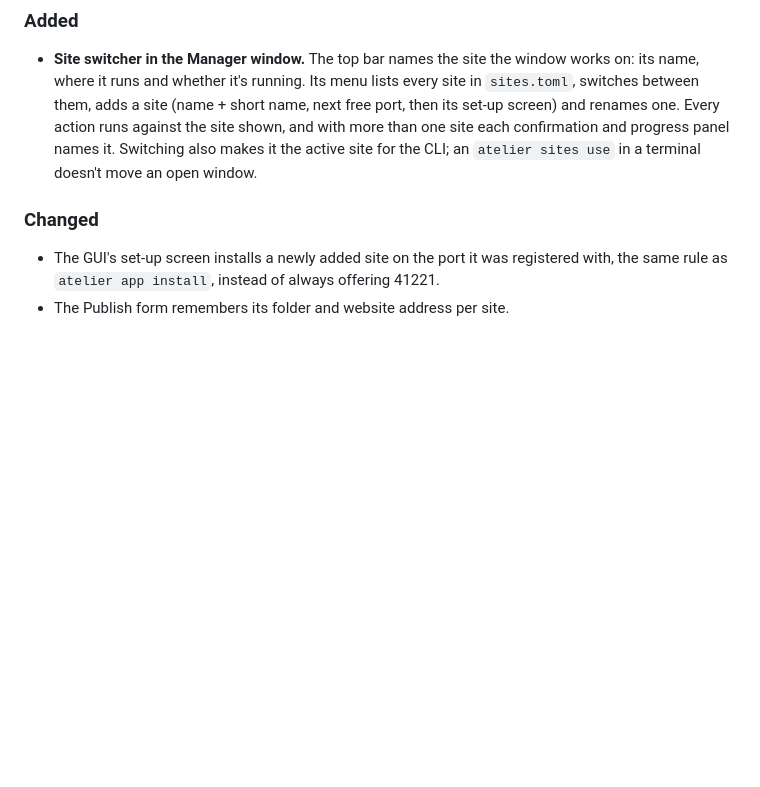
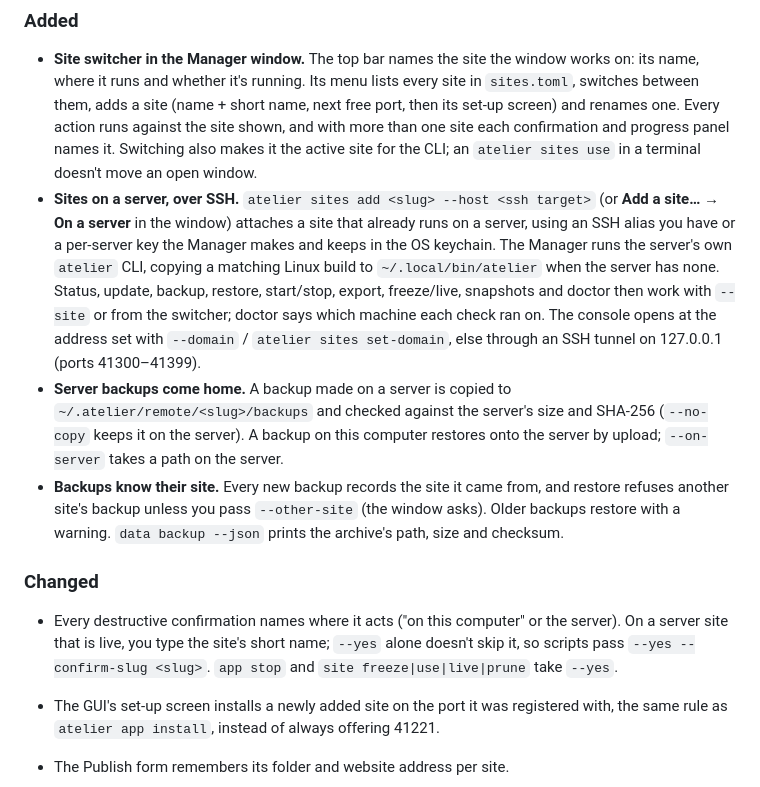
Before and after one commit to aincient-labs/manager, a Markdown page: CHANGELOG.md, the part around the change. GitHub-like rendering; blank space fills up the shorter version.

Commit message:
changelog: sites on a server over ssh, backups home, site identity, host-naming confirms (M2)

```diff
--- a/CHANGELOG.md
+++ b/CHANGELOG.md
@@ -15,8 +15,28 @@ and this project adheres to [Semantic Versioning](https://semver.org/spec/v2.0.0
   and renames one. Every action runs against the site shown, and with more than one site each
   confirmation and progress panel names it. Switching also makes it the active site for the CLI;
   an `atelier sites use` in a terminal doesn't move an open window.
+- **Sites on a server, over SSH.** `atelier sites add <slug> --host <ssh target>` (or **Add a
+  site… → On a server** in the window) attaches a site that already runs on a server, using an
+  SSH alias you have or a per-server key the Manager makes and keeps in the OS keychain. The
+  Manager runs the server's own `atelier` CLI, copying a matching Linux build to
+  `~/.local/bin/atelier` when the server has none. Status, update, backup, restore, start/stop,
+  export, freeze/live, snapshots and doctor then work with `--site` or from the switcher; doctor
+  says which machine each check ran on. The console opens at the address set with `--domain` /
+  `atelier sites set-domain`, else through an SSH tunnel on 127.0.0.1 (ports 41300–41399).
+- **Server backups come home.** A backup made on a server is copied to
+  `~/.atelier/remote/<slug>/backups` and checked against the server's size and SHA-256
+  (`--no-copy` keeps it on the server). A backup on this computer restores onto the server by
+  upload; `--on-server` takes a path on the server.
+- **Backups know their site.** Every new backup records the site it came from, and restore
+  refuses another site's backup unless you pass `--other-site` (the window asks). Older backups
+  restore with a warning. `data backup --json` prints the archive's path, size and checksum.
 
 ### Changed
+
+- Every destructive confirmation names where it acts ("on this computer" or the server). On a
+  server site that is live, you type the site's short name; `--yes` alone doesn't skip it, so
+  scripts pass `--yes --confirm-slug <slug>`. `app stop` and `site freeze|use|live|prune` take
+  `--yes`.
 
 - The GUI's set-up screen installs a newly added site on the port it was registered with, the
   same rule as `atelier app install`, instead of always offering 41221.
```
